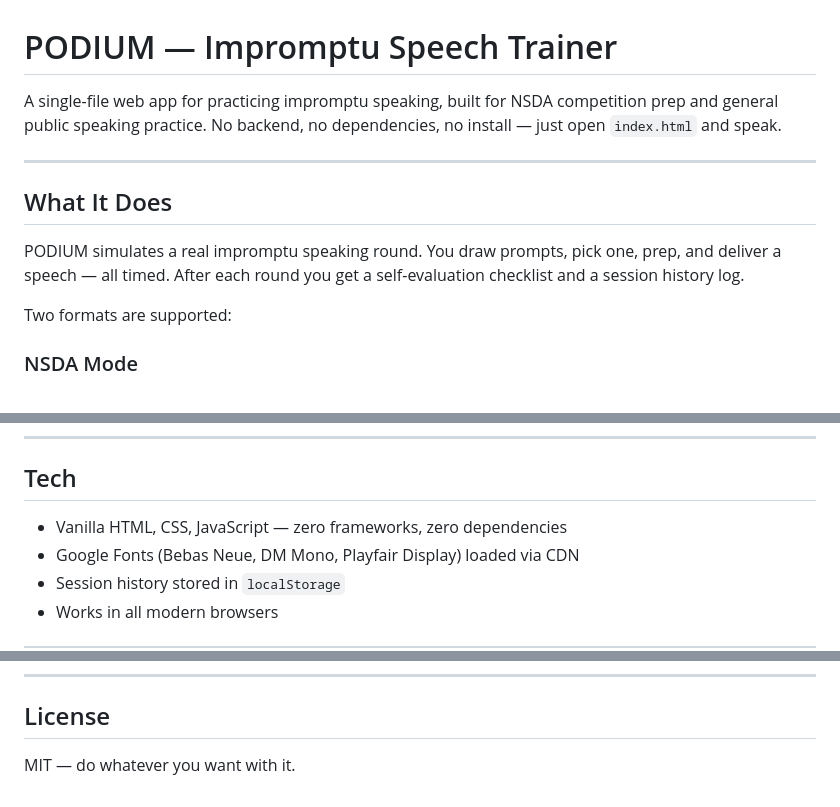
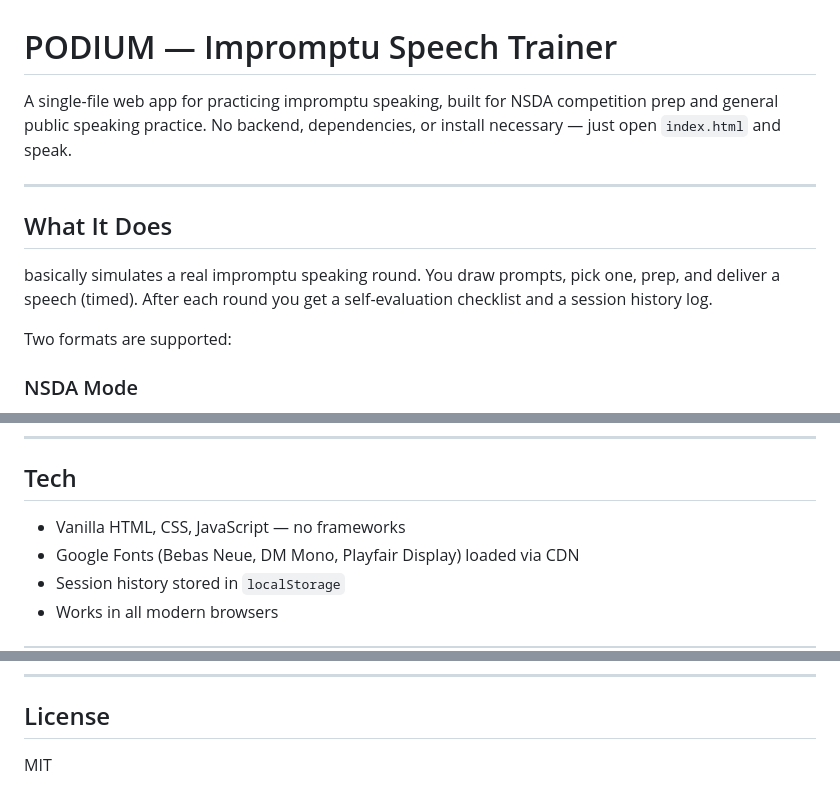
Before and after one commit to yohaann196/podium, a Markdown page: README.md, 3 parts joined by grey strips. Rendered like a GitHub page.

Commit message:
unslopification

```diff
--- a/README.md
+++ b/README.md
@@ -1,12 +1,12 @@
 # PODIUM — Impromptu Speech Trainer
 
-A single-file web app for practicing impromptu speaking, built for NSDA competition prep and general public speaking practice. No backend, no dependencies, no install — just open `index.html` and speak.
+A single-file web app for practicing impromptu speaking, built for NSDA competition prep and general public speaking practice. No backend, dependencies, or install necessary — just open `index.html` and speak.
 
 ---
 
 ## What It Does
 
-PODIUM simulates a real impromptu speaking round. You draw prompts, pick one, prep, and deliver a speech — all timed. After each round you get a self-evaluation checklist and a session history log.
+basically simulates a real impromptu speaking round. You draw prompts, pick one, prep, and deliver a speech (timed). After each round you get a self-evaluation checklist and a session history log.
 
 Two formats are supported:
 
@@ -93,7 +93,7 @@ When using NSDA mode, the debrief reminds you of the three official evaluation a
 
 ## Tech
 
-- Vanilla HTML, CSS, JavaScript — zero frameworks, zero dependencies
+- Vanilla HTML, CSS, JavaScript — no frameworks
 - Google Fonts (Bebas Neue, DM Mono, Playfair Display) loaded via CDN
 - Session history stored in `localStorage`
 - Works in all modern browsers
@@ -112,4 +112,4 @@ To add your own prompts, edit the `PROMPTS` (NSDA) or `DEBATE_TOPICS` (Custom) o
 
 ## License
 
-MIT — do whatever you want with it.
+MIT
```
